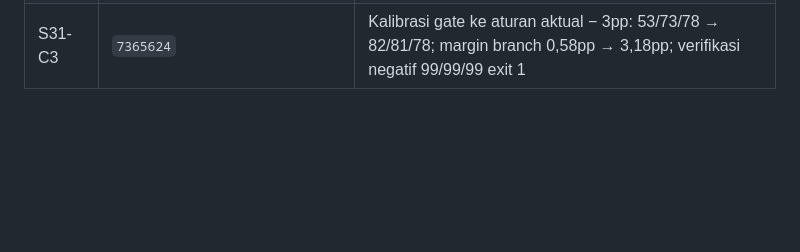
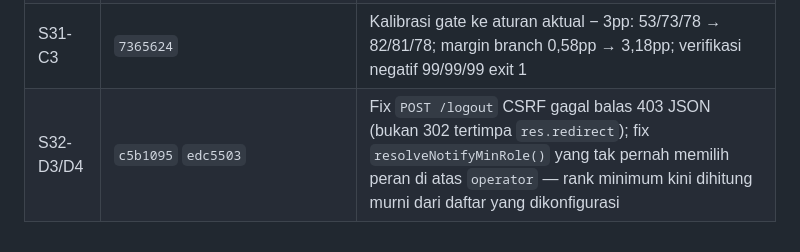
Before and after one commit to iggbudi/socai, a Markdown page: CODEBASE_WIKI.md, the part around the change. Rendered like a GitHub page; blank space fills up the shorter version.

```diff
--- a/CODEBASE_WIKI.md
+++ b/CODEBASE_WIKI.md
@@ -406,3 +406,4 @@ Rencana & status: `sprint-plan.md` · catatan sesi: `logbook.md` (Sesi 1 Agustus
 | S29-C1 | `bb74952` … `b5444d1` | Seam DI + test perilaku untuk 8 titik dingin (telegramNotify, actuator schedule, cron pemasaran, route auth/produk/pemasaran/evaluasi, halaman web); harness `test/helpers/webApp.mjs`; 209 → 282 test |
 | S30-C2 | `819c693` | Memecah `test/s27Coverage.test.js` (dinamai menurut nomor sprint) menjadi test per domain: halaman web, adapter kanal, runner agent |
 | S31-C3 | `7365624` | Kalibrasi gate ke aturan aktual − 3pp: 53/73/78 → 82/81/78; margin branch 0,58pp → 3,18pp; verifikasi negatif 99/99/99 exit 1 |
+| S32-D3/D4 | `c5b1095` `edc5503` | Fix `POST /logout` CSRF gagal balas 403 JSON (bukan 302 tertimpa `res.redirect`); fix `resolveNotifyMinRole()` yang tak pernah memilih peran di atas `operator` — rank minimum kini dihitung murni dari daftar yang dikonfigurasi |
```
Also changed, not shown: logbook.md (+36 -0 lines), sprint-plan-d1-d4.md (added, +264 -0 lines).
